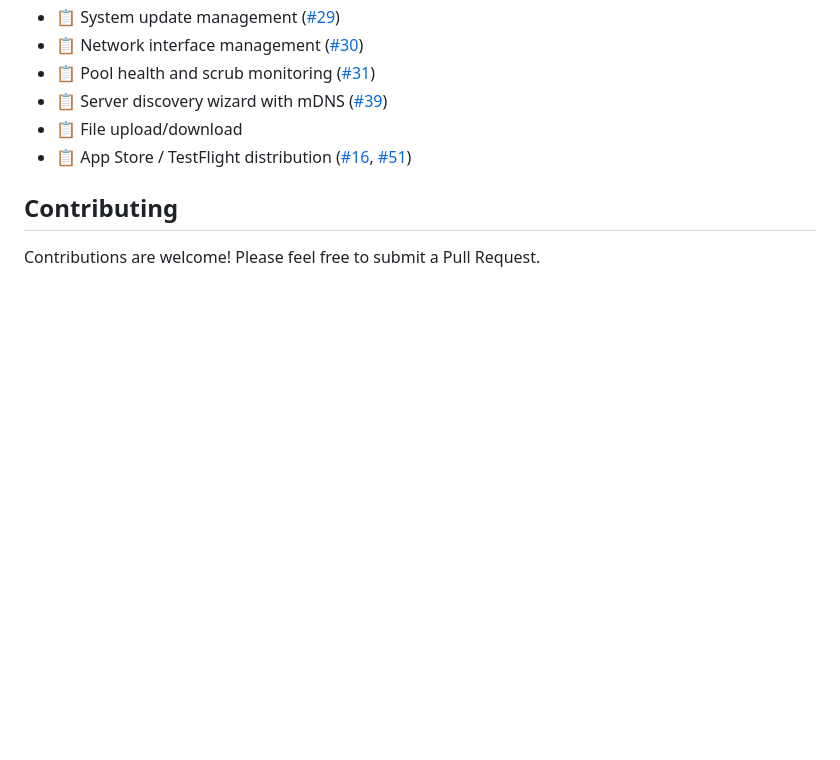
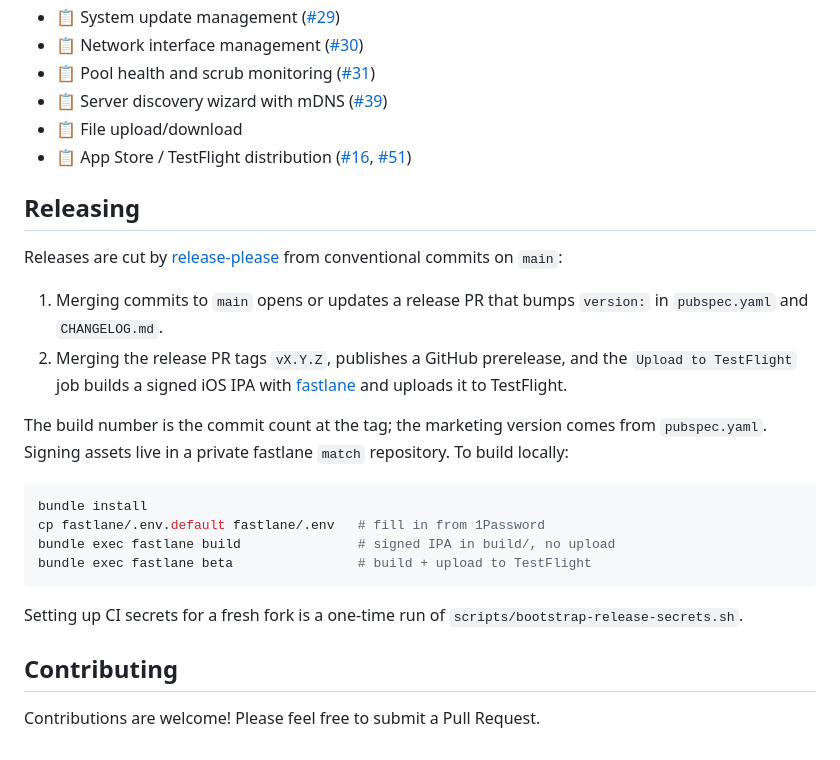
Before and after one commit to cedricziel/trueapp, a Markdown page: README.md, the part around the change. GitHub-like rendering; blank space fills up the shorter version.

Commit message:
docs: describe the release process
Claude-Session: https://claude.ai/code/session_012AjZ2K9SgeHg1UomsjzqKB

````diff
--- a/README.md
+++ b/README.md
@@ -102,6 +102,31 @@ lib/
 - 📋 File upload/download
 - 📋 App Store / TestFlight distribution ([#16](https://github.com/cedricziel/trueapp/issues/16), [#51](https://github.com/cedricziel/trueapp/issues/51))
 
+## Releasing
+
+Releases are cut by [release-please](https://github.com/googleapis/release-please)
+from conventional commits on `main`:
+
+1. Merging commits to `main` opens or updates a release PR that bumps
+   `version:` in `pubspec.yaml` and `CHANGELOG.md`.
+2. Merging the release PR tags `vX.Y.Z`, publishes a GitHub prerelease, and
+   the `Upload to TestFlight` job builds a signed iOS IPA with
+   [fastlane](https://fastlane.tools) and uploads it to TestFlight.
+
+The build number is the commit count at the tag; the marketing version comes
+from `pubspec.yaml`. Signing assets live in a private fastlane `match`
+repository. To build locally:
+
+```bash
+bundle install
+cp fastlane/.env.default fastlane/.env   # fill in from 1Password
+bundle exec fastlane build               # signed IPA in build/, no upload
+bundle exec fastlane beta                # build + upload to TestFlight
+```
+
+Setting up CI secrets for a fresh fork is a one-time run of
+`scripts/bootstrap-release-secrets.sh`.
+
 ## Contributing
 
 Contributions are welcome! Please feel free to submit a Pull Request.
````
